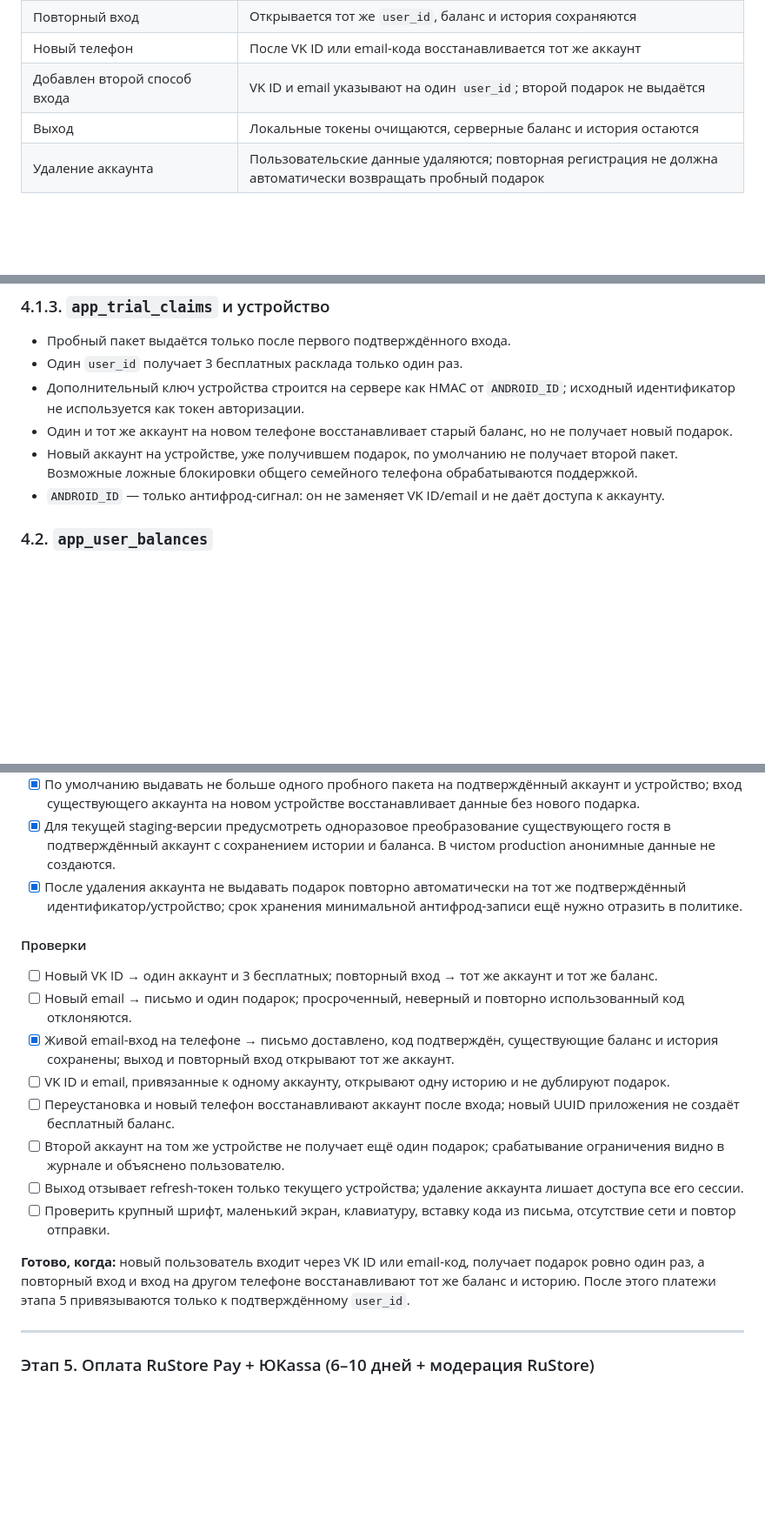
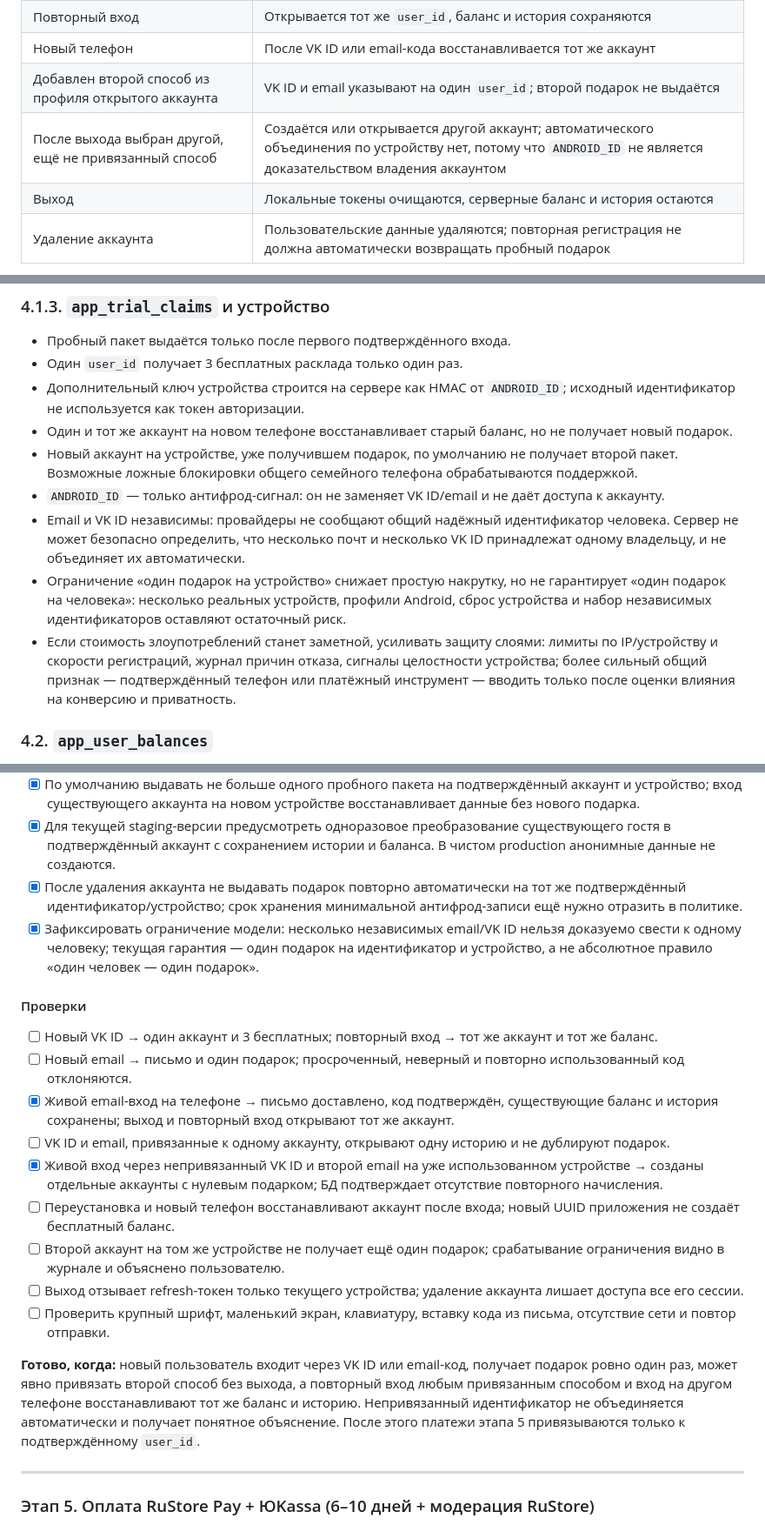
Before and after one commit to DariaMishina/max_bot, a Markdown page: docs/PLAN_ANDROID_APP.md, 3 parts joined by grey strips. Shown at 87% size. Rendered like a GitHub page; blank space fills up the shorter version.

Commit message:
docs(android): clarify account linking and trial limits

```diff
--- a/docs/PLAN_ANDROID_APP.md
+++ b/docs/PLAN_ANDROID_APP.md
@@ -189,7 +189,8 @@
 | Новый VK ID или подтверждённый email | Создаётся аккаунт, один раз выдаются 3 бесплатных расклада |
 | Повторный вход | Открывается тот же `user_id`, баланс и история сохраняются |
 | Новый телефон | После VK ID или email-кода восстанавливается тот же аккаунт |
-| Добавлен второй способ входа | VK ID и email указывают на один `user_id`; второй подарок не выдаётся |
+| Добавлен второй способ из профиля открытого аккаунта | VK ID и email указывают на один `user_id`; второй подарок не выдаётся |
+| После выхода выбран другой, ещё не привязанный способ | Создаётся или открывается другой аккаунт; автоматического объединения по устройству нет, потому что `ANDROID_ID` не является доказательством владения аккаунтом |
 | Выход | Локальные токены очищаются, серверные баланс и история остаются |
 | Удаление аккаунта | Пользовательские данные удаляются; повторная регистрация не должна автоматически возвращать пробный подарок |
 
@@ -435,6 +436,9 @@ Email, VK ID и секреты входа не хранить непосредс
 - Один и тот же аккаунт на новом телефоне восстанавливает старый баланс, но не получает новый подарок.
 - Новый аккаунт на устройстве, уже получившем подарок, по умолчанию не получает второй пакет. Возможные ложные блокировки общего семейного телефона обрабатываются поддержкой.
 - `ANDROID_ID` — только антифрод-сигнал: он не заменяет VK ID/email и не даёт доступа к аккаунту.
+- Email и VK ID независимы: провайдеры не сообщают общий надёжный идентификатор человека. Сервер не может безопасно определить, что несколько почт и несколько VK ID принадлежат одному владельцу, и не объединяет их автоматически.
+- Ограничение «один подарок на устройство» снижает простую накрутку, но не гарантирует «один подарок на человека»: несколько реальных устройств, профили Android, сброс устройства и набор независимых идентификаторов оставляют остаточный риск.
+- Если стоимость злоупотреблений станет заметной, усиливать защиту слоями: лимиты по IP/устройству и скорости регистраций, журнал причин отказа, сигналы целостности устройства; более сильный общий признак — подтверждённый телефон или платёжный инструмент — вводить только после оценки влияния на конверсию и приватность.
 
 ### 4.2. `app_user_balances`
 
@@ -681,6 +688,7 @@ Email, VK ID и секреты входа не хранить непосредс
 - [x] По умолчанию выдавать не больше одного пробного пакета на подтверждённый аккаунт и устройство; вход существующего аккаунта на новом устройстве восстанавливает данные без нового подарка.
 - [x] Для текущей staging-версии предусмотреть одноразовое преобразование существующего гостя в подтверждённый аккаунт с сохранением истории и баланса. В чистом production анонимные данные не создаются.
 - [x] После удаления аккаунта не выдавать подарок повторно автоматически на тот же подтверждённый идентификатор/устройство; срок хранения минимальной антифрод-записи ещё нужно отразить в политике.
+- [x] Зафиксировать ограничение модели: несколько независимых email/VK ID нельзя доказуемо свести к одному человеку; текущая гарантия — один подарок на идентификатор и устройство, а не абсолютное правило «один человек — один подарок».
 
 #### Проверки
 
@@ -688,12 +696,13 @@ Email, VK ID и секреты входа не хранить непосредс
 - [ ] Новый email → письмо и один подарок; просроченный, неверный и повторно использованный код отклоняются.
 - [x] Живой email-вход на телефоне → письмо доставлено, код подтверждён, существующие баланс и история сохранены; выход и повторный вход открывают тот же аккаунт.
 - [ ] VK ID и email, привязанные к одному аккаунту, открывают одну историю и не дублируют подарок.
+- [x] Живой вход через непривязанный VK ID и второй email на уже использованном устройстве → созданы отдельные аккаунты с нулевым подарком; БД подтверждает отсутствие повторного начисления.
 - [ ] Переустановка и новый телефон восстанавливают аккаунт после входа; новый UUID приложения не создаёт бесплатный баланс.
 - [ ] Второй аккаунт на том же устройстве не получает ещё один подарок; срабатывание ограничения видно в журнале и объяснено пользователю.
 - [ ] Выход отзывает refresh-токен только текущего устройства; удаление аккаунта лишает доступа все его сессии.
 - [ ] Проверить крупный шрифт, маленький экран, клавиатуру, вставку кода из письма, отсутствие сети и повтор отправки.
 
-**Готово, когда:** новый пользователь входит через VK ID или email-код, получает подарок ровно один раз, а повторный вход и вход на другом телефоне восстанавливают тот же баланс и историю. После этого платежи этапа 5 привязываются только к подтверждённому `user_id`.
+**Готово, когда:** новый пользователь входит через VK ID или email-код, получает подарок ровно один раз, может явно привязать второй способ без выхода, а повторный вход любым привязанным способом и вход на другом телефоне восстанавливают тот же баланс и историю. Непривязанный идентификатор не объединяется автоматически и получает понятное объяснение. После этого платежи этапа 5 привязываются только к подтверждённому `user_id`.
 
 ---
 
```
Also changed, not shown: other parts of docs/PLAN_ANDROID_APP.md (+9 -5 lines).
